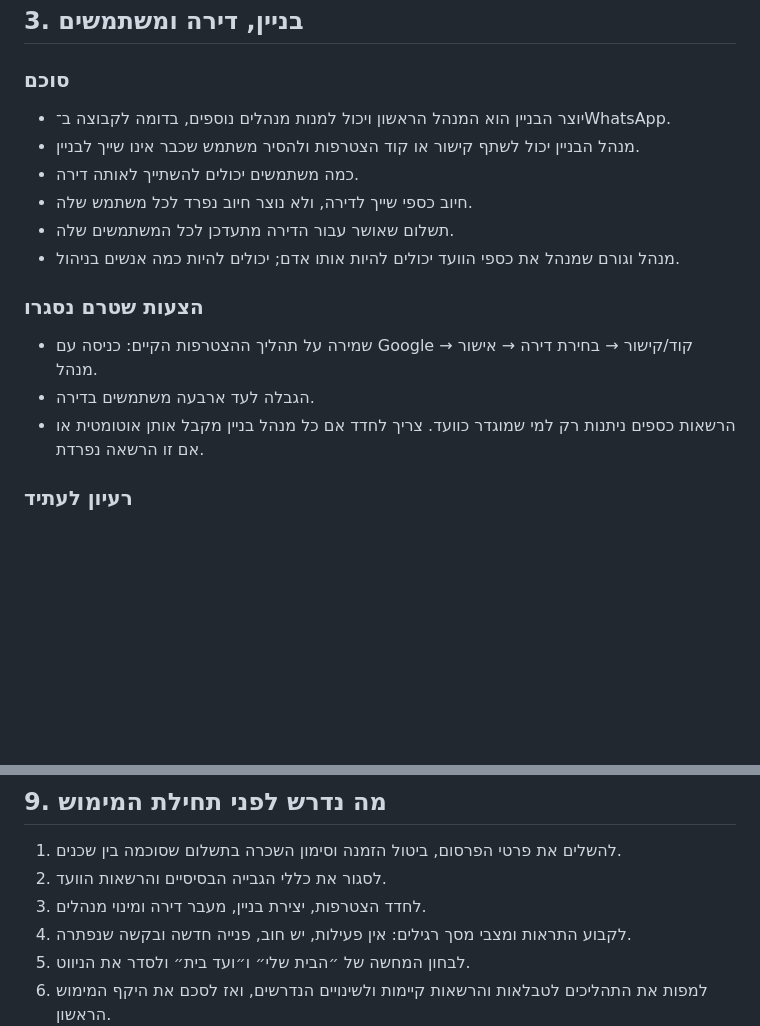
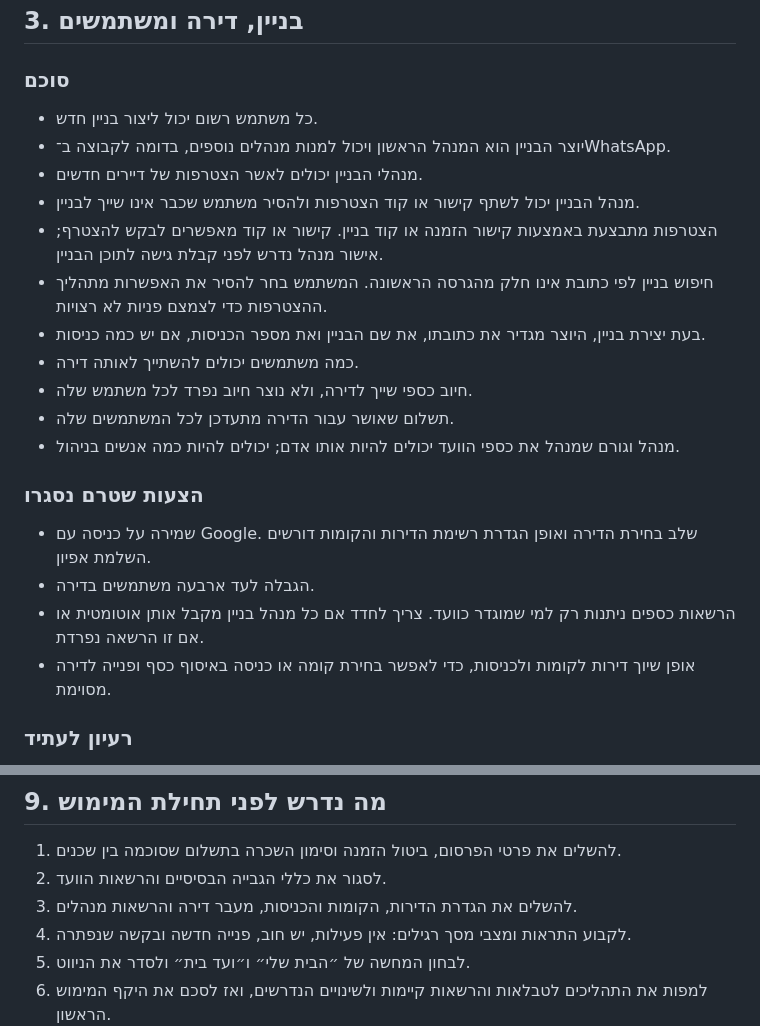
Before and after one commit to matan20102/shacheni, a Markdown page: docs/PRD-building-management-draft.md, 2 parts joined by grey strips. Rendered like a GitHub page; blank space fills up the shorter version.

Commit message:
Specify self-service building creation and invite-only joining

```diff
--- a/docs/PRD-building-management-draft.md
+++ b/docs/PRD-building-management-draft.md
@@ -26,8 +26,13 @@
 
 ### סוכם
 
+- כל משתמש רשום יכול ליצור בניין חדש.
 - יוצר הבניין הוא המנהל הראשון ויכול למנות מנהלים נוספים, בדומה לקבוצה ב־WhatsApp.
+- מנהלי הבניין יכולים לאשר הצטרפות של דיירים חדשים.
 - מנהל הבניין יכול לשתף קישור או קוד הצטרפות ולהסיר משתמש שכבר אינו שייך לבניין.
+- הצטרפות מתבצעת באמצעות קישור הזמנה או קוד בניין. קישור או קוד מאפשרים לבקש להצטרף; אישור מנהל נדרש לפני קבלת גישה לתוכן הבניין.
+- חיפוש בניין לפי כתובת אינו חלק מהגרסה הראשונה. המשתמש בחר להסיר את האפשרות מתהליך ההצטרפות כדי לצמצם פניות לא רצויות.
+- בעת יצירת בניין, היוצר מגדיר את כתובתו, את שם הבניין ואת מספר הכניסות, אם יש כמה כניסות.
 - כמה משתמשים יכולים להשתייך לאותה דירה.
 - חיוב כספי שייך לדירה, ולא נוצר חיוב נפרד לכל משתמש שלה.
 - תשלום שאושר עבור הדירה מתעדכן לכל המשתמשים שלה.
@@ -35,9 +40,10 @@
 
 ### הצעות שטרם נסגרו
 
-- שמירה על תהליך ההצטרפות הקיים: כניסה עם Google → קוד/קישור → בחירת דירה → אישור מנהל.
+- שמירה על כניסה עם Google. שלב בחירת הדירה ואופן הגדרת רשימת הדירות והקומות דורשים השלמת אפיון.
 - הגבלה לעד ארבעה משתמשים בדירה.
 - הרשאות כספים ניתנות רק למי שמוגדר כוועד. צריך לחדד אם כל מנהל בניין מקבל אותן אוטומטית או אם זו הרשאה נפרדת.
+- אופן שיוך דירות לקומות ולכניסות, כדי לאפשר בחירת קומה או כניסה באיסוף כסף ופנייה לדירה מסוימת.
 
 ### רעיון לעתיד
 
@@ -188,7 +194,7 @@
 
 1. להשלים את פרטי הפרסום, ביטול הזמנה וסימון השכרה בתשלום שסוכמה בין שכנים.
 2. לסגור את כללי הגבייה הבסיסיים והרשאות הוועד.
-3. לחדד הצטרפות, יצירת בניין, מעבר דירה ומינוי מנהלים.
+3. להשלים את הגדרת הדירות, הקומות והכניסות, מעבר דירה והרשאות מנהלים.
 4. לקבוע התראות ומצבי מסך רגילים: אין פעילות, יש חוב, פנייה חדשה ובקשה שנפתרה.
 5. לבחון המחשה של ״הבית שלי״ ו״ועד בית״ ולסדר את הניווט.
 6. למפות את התהליכים לטבלאות והרשאות קיימות ולשינויים הנדרשים, ואז לסכם את היקף המימוש הראשון.
```
